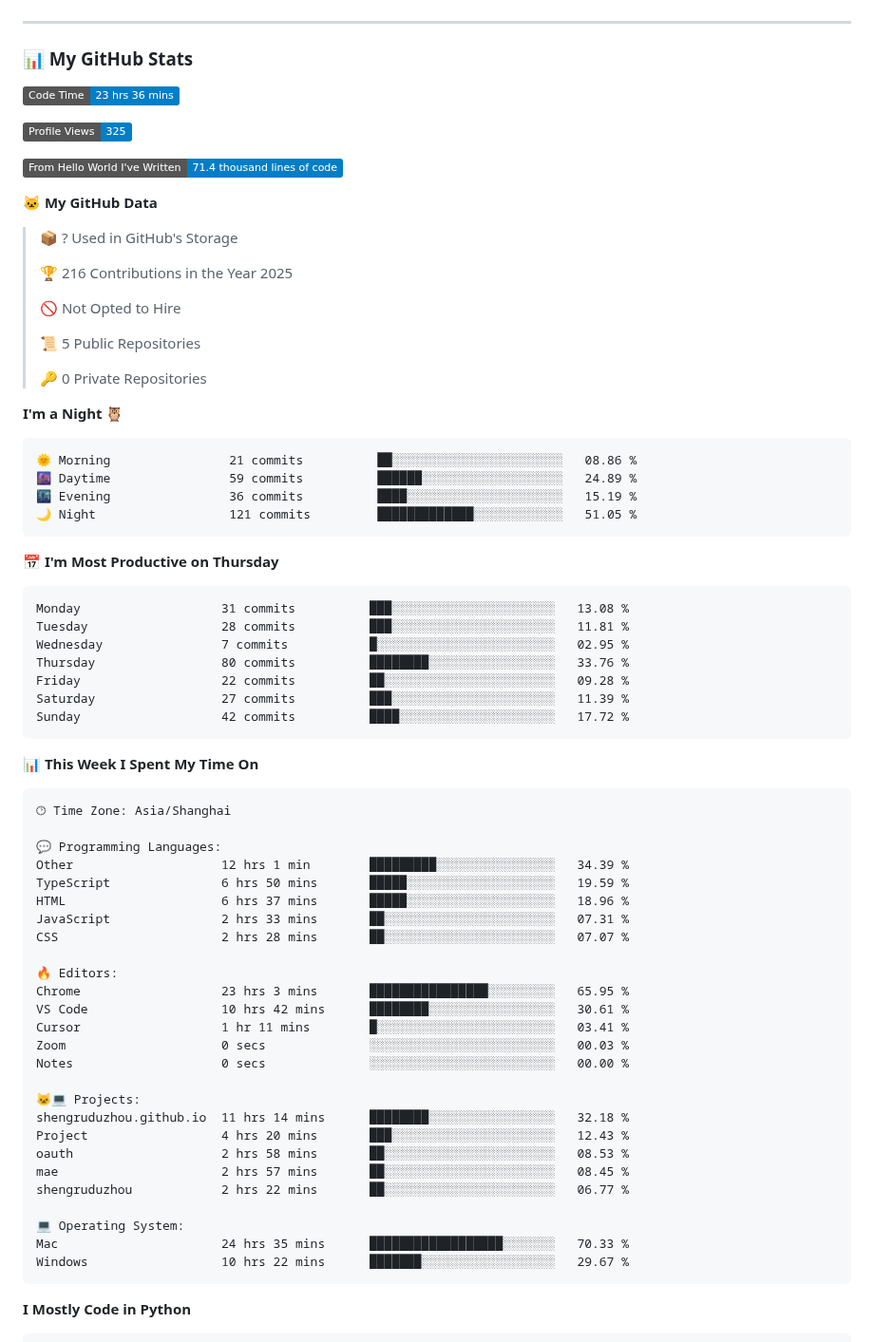
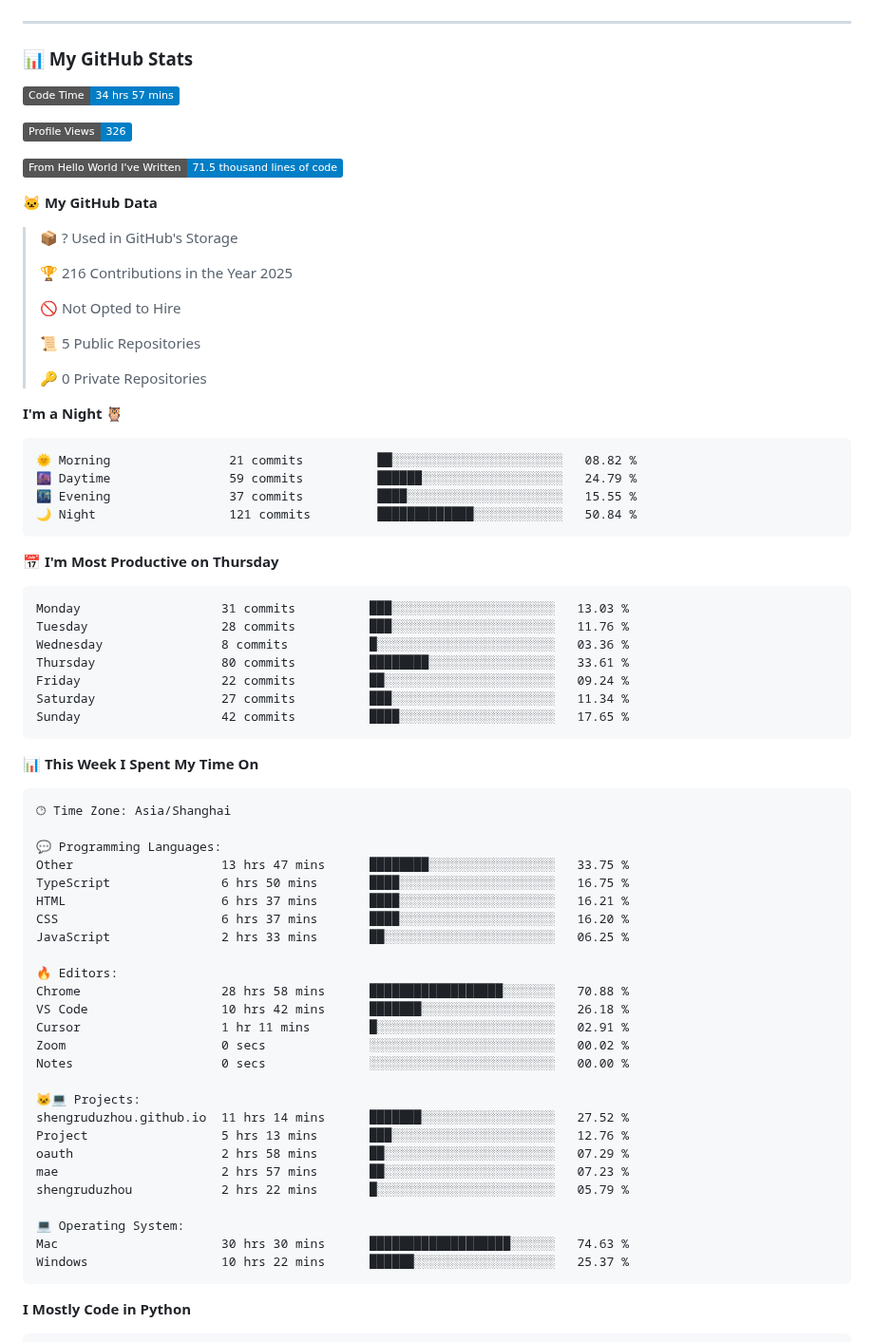
Before and after one commit to shengruduzhou/shengruduzhou, a Markdown page: README.md, the part around one of its changes. Shown at 95% size. Drawn GitHub-style; badges without logos.

Commit message:
Updated with Dev Metrics

````diff
--- a/README.md
+++ b/README.md
@@ -28,11 +28,11 @@
 ### 📊 My GitHub Stats
 
 <!--START_SECTION:waka-->
-![Code Time](http://img.shields.io/badge/Code%20Time-23%20hrs%2036%20mins-blue)
+![Code Time](http://img.shields.io/badge/Code%20Time-34%20hrs%2057%20mins-blue)
 
-![Profile Views](http://img.shields.io/badge/Profile%20Views-325-blue)
+![Profile Views](http://img.shields.io/badge/Profile%20Views-326-blue)
 
-![Lines of code](https://img.shields.io/badge/From%20Hello%20World%20I%27ve%20Written-71.4%20thousand%20lines%20of%20code-blue)
+![Lines of code](https://img.shields.io/badge/From%20Hello%20World%20I%27ve%20Written-71.5%20thousand%20lines%20of%20code-blue)
 
 **🐱 My GitHub Data**
 
@@ -49,21 +49,21 @@
 **I'm a Night 🦉**
 
 ```text
-🌞 Morning                21 commits          ██░░░░░░░░░░░░░░░░░░░░░░░   08.86 %
-🌆 Daytime                59 commits          ██████░░░░░░░░░░░░░░░░░░░   24.89 %
-🌃 Evening                36 commits          ████░░░░░░░░░░░░░░░░░░░░░   15.19 %
-🌙 Night                  121 commits         █████████████░░░░░░░░░░░░   51.05 %
+🌞 Morning                21 commits          ██░░░░░░░░░░░░░░░░░░░░░░░   08.82 %
+🌆 Daytime                59 commits          ██████░░░░░░░░░░░░░░░░░░░   24.79 %
+🌃 Evening                37 commits          ████░░░░░░░░░░░░░░░░░░░░░   15.55 %
+🌙 Night                  121 commits         █████████████░░░░░░░░░░░░   50.84 %
 ```
 📅 **I'm Most Productive on Thursday**
 
 ```text
-Monday                   31 commits          ███░░░░░░░░░░░░░░░░░░░░░░   13.08 %
-Tuesday                  28 commits          ███░░░░░░░░░░░░░░░░░░░░░░   11.81 %
-Wednesday                7 commits           █░░░░░░░░░░░░░░░░░░░░░░░░   02.95 %
-Thursday                 80 commits          ████████░░░░░░░░░░░░░░░░░   33.76 %
-Friday                   22 commits          ██░░░░░░░░░░░░░░░░░░░░░░░   09.28 %
-Saturday                 27 commits          ███░░░░░░░░░░░░░░░░░░░░░░   11.39 %
-Sunday                   42 commits          ████░░░░░░░░░░░░░░░░░░░░░   17.72 %
+Monday                   31 commits          ███░░░░░░░░░░░░░░░░░░░░░░   13.03 %
+Tuesday                  28 commits          ███░░░░░░░░░░░░░░░░░░░░░░   11.76 %
+Wednesday                8 commits           █░░░░░░░░░░░░░░░░░░░░░░░░   03.36 %
+Thursday                 80 commits          ████████░░░░░░░░░░░░░░░░░   33.61 %
+Friday                   22 commits          ██░░░░░░░░░░░░░░░░░░░░░░░   09.24 %
+Saturday                 27 commits          ███░░░░░░░░░░░░░░░░░░░░░░   11.34 %
+Sunday                   42 commits          ████░░░░░░░░░░░░░░░░░░░░░   17.65 %
 ```
 
 
@@ -73,29 +73,29 @@ Sunday                   42 commits          ████░░░░░░░
 🕑︎ Time Zone: Asia/Shanghai
 
 💬 Programming Languages:
-Other                    12 hrs 1 min        █████████░░░░░░░░░░░░░░░░   34.39 %
-TypeScript               6 hrs 50 mins       █████░░░░░░░░░░░░░░░░░░░░   19.59 %
-HTML                     6 hrs 37 mins       █████░░░░░░░░░░░░░░░░░░░░   18.96 %
-JavaScript               2 hrs 33 mins       ██░░░░░░░░░░░░░░░░░░░░░░░   07.31 %
-CSS                      2 hrs 28 mins       ██░░░░░░░░░░░░░░░░░░░░░░░   07.07 %
+Other                    13 hrs 47 mins      ████████░░░░░░░░░░░░░░░░░   33.75 %
+TypeScript               6 hrs 50 mins       ████░░░░░░░░░░░░░░░░░░░░░   16.75 %
+HTML                     6 hrs 37 mins       ████░░░░░░░░░░░░░░░░░░░░░   16.21 %
+CSS                      6 hrs 37 mins       ████░░░░░░░░░░░░░░░░░░░░░   16.20 %
+JavaScript               2 hrs 33 mins       ██░░░░░░░░░░░░░░░░░░░░░░░   06.25 %
 
 🔥 Editors:
-Chrome                   23 hrs 3 mins       ████████████████░░░░░░░░░   65.95 %
-VS Code                  10 hrs 42 mins      ████████░░░░░░░░░░░░░░░░░   30.61 %
-Cursor                   1 hr 11 mins        █░░░░░░░░░░░░░░░░░░░░░░░░   03.41 %
-Zoom                     0 secs              ░░░░░░░░░░░░░░░░░░░░░░░░░   00.03 %
+Chrome                   28 hrs 58 mins      ██████████████████░░░░░░░   70.88 %
+VS Code                  10 hrs 42 mins      ███████░░░░░░░░░░░░░░░░░░   26.18 %
+Cursor                   1 hr 11 mins        █░░░░░░░░░░░░░░░░░░░░░░░░   02.91 %
+Zoom                     0 secs              ░░░░░░░░░░░░░░░░░░░░░░░░░   00.02 %
 Notes                    0 secs              ░░░░░░░░░░░░░░░░░░░░░░░░░   00.00 %
 
 🐱‍💻 Projects:
-shengruduzhou.github.io  11 hrs 14 mins      ████████░░░░░░░░░░░░░░░░░   32.18 %
-Project                  4 hrs 20 mins       ███░░░░░░░░░░░░░░░░░░░░░░   12.43 %
-oauth                    2 hrs 58 mins       ██░░░░░░░░░░░░░░░░░░░░░░░   08.53 %
-mae                      2 hrs 57 mins       ██░░░░░░░░░░░░░░░░░░░░░░░   08.45 %
-shengruduzhou            2 hrs 22 mins       ██░░░░░░░░░░░░░░░░░░░░░░░   06.77 %
+shengruduzhou.github.io  11 hrs 14 mins      ███████░░░░░░░░░░░░░░░░░░   27.52 %
+Project                  5 hrs 13 mins       ███░░░░░░░░░░░░░░░░░░░░░░   12.76 %
+oauth                    2 hrs 58 mins       ██░░░░░░░░░░░░░░░░░░░░░░░   07.29 %
+mae                      2 hrs 57 mins       ██░░░░░░░░░░░░░░░░░░░░░░░   07.23 %
+shengruduzhou            2 hrs 22 mins       █░░░░░░░░░░░░░░░░░░░░░░░░   05.79 %
 
 💻 Operating System:
-Mac                      24 hrs 35 mins      ██████████████████░░░░░░░   70.33 %
-Windows                  10 hrs 22 mins      ███████░░░░░░░░░░░░░░░░░░   29.67 %
+Mac                      30 hrs 30 mins      ███████████████████░░░░░░   74.63 %
+Windows                  10 hrs 22 mins      ██████░░░░░░░░░░░░░░░░░░░   25.37 %
 ```
 
 **I Mostly Code in Python**
````
Also changed, not shown: other parts of README.md (+1 -1 lines), assets/bar_graph.png.
